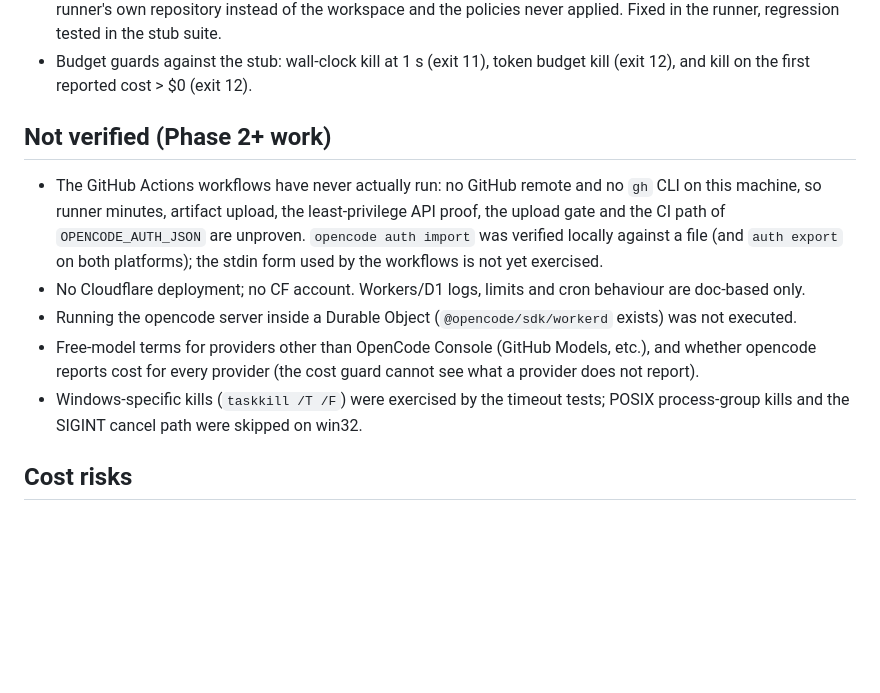
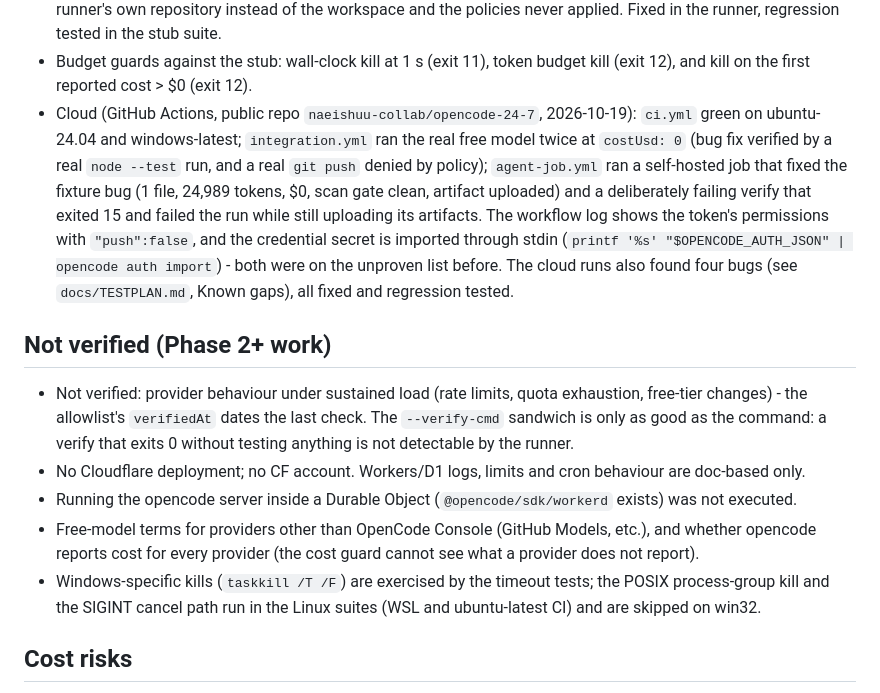
Before and after one commit to naeishuu-collab/opencode-24-7, a Markdown page: docs/PHASE0-AUDIT.md, the part around the change. Drawn GitHub-style; blank space fills up the shorter version.

```diff
--- a/docs/PHASE0-AUDIT.md
+++ b/docs/PHASE0-AUDIT.md
@@ -82,15 +82,25 @@ repository, for this repository, with `contents: read`.
   tested in the stub suite.
 - Budget guards against the stub: wall-clock kill at 1 s (exit 11), token budget
   kill (exit 12), and kill on the first reported cost > $0 (exit 12).
+- Cloud (GitHub Actions, public repo `naeishuu-collab/opencode-24-7`, 2026-10-19):
+  `ci.yml` green on ubuntu-24.04 and windows-latest; `integration.yml` ran the
+  real free model twice at `costUsd: 0` (bug fix verified by a real `node --test`
+  run, and a real `git push` denied by policy); `agent-job.yml` ran a
+  self-hosted job that fixed the fixture bug (1 file, 24,989 tokens, $0, scan
+  gate clean, artifact uploaded) and a deliberately failing verify that exited 15
+  and failed the run while still uploading its artifacts. The workflow log shows
+  the token's permissions with `"push":false`, and the credential secret is
+  imported through stdin (`printf '%s' "$OPENCODE_AUTH_JSON" | opencode auth
+  import`) - both were on the unproven list before. The cloud runs also found
+  four bugs (see `docs/TESTPLAN.md`, Known gaps), all fixed and regression
+  tested.
 
 ## Not verified (Phase 2+ work)
 
-- The GitHub Actions workflows have never actually run: no GitHub remote and no
-  `gh` CLI on this machine, so runner minutes, artifact upload, the
-  least-privilege API proof, the upload gate and the CI path of
-  `OPENCODE_AUTH_JSON` are unproven. `opencode auth import` was verified locally
-  against a file (and `auth export` on both platforms); the stdin form used by
-  the workflows is not yet exercised.
+- Not verified: provider behaviour under sustained load (rate limits, quota
+  exhaustion, free-tier changes) - the allowlist's `verifiedAt` dates the last
+  check. The `--verify-cmd` sandwich is only as good as the command: a verify
+  that exits 0 without testing anything is not detectable by the runner.
 - No Cloudflare deployment; no CF account. Workers/D1 logs, limits and cron
   behaviour are doc-based only.
 - Running the opencode server inside a Durable Object (`@opencode/sdk/workerd`
@@ -98,8 +108,9 @@ repository, for this repository, with `contents: read`.
 - Free-model terms for providers other than OpenCode Console (GitHub Models,
   etc.), and whether opencode reports cost for every provider (the cost guard
   cannot see what a provider does not report).
-- Windows-specific kills (`taskkill /T /F`) were exercised by the timeout tests;
-  POSIX process-group kills and the SIGINT cancel path were skipped on win32.
+- Windows-specific kills (`taskkill /T /F`) are exercised by the timeout tests;
+  the POSIX process-group kill and the SIGINT cancel path run in the Linux suites
+  (WSL and ubuntu-latest CI) and are skipped on win32.
 
 ## Cost risks
 
```
Also changed, not shown: README.md (+14 -4 lines), docs/TESTPLAN.md (+40 -12 lines).
